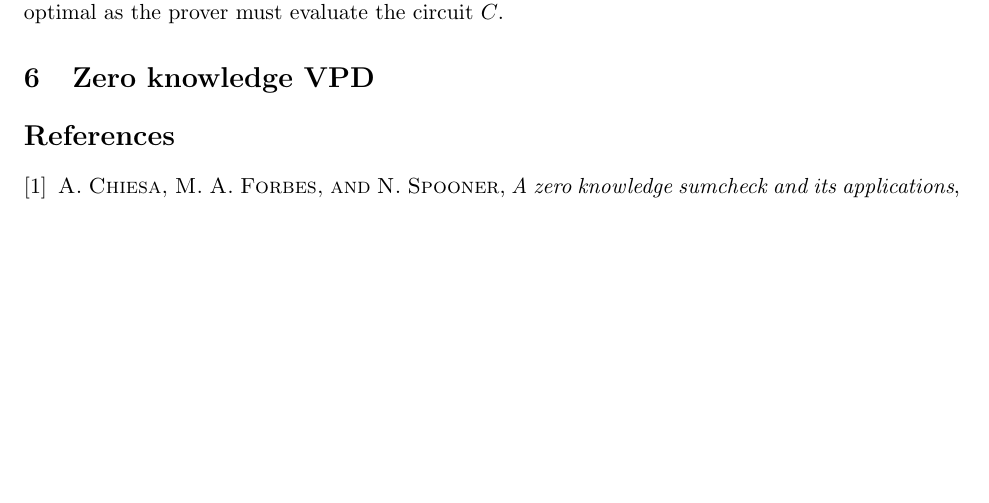
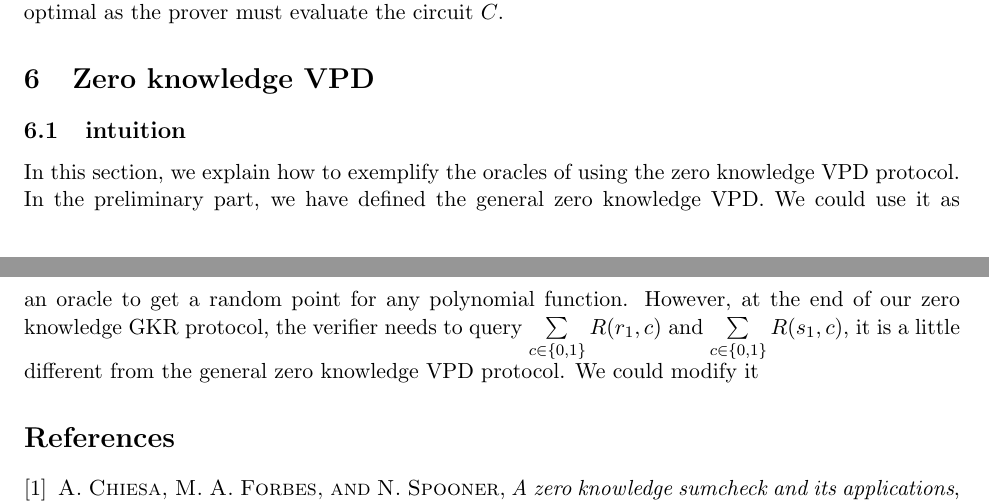
Before and after one commit to sunblaze-ucb/Libra, a LaTeX document (paper/manuscript/fastZKP.tex, which reads paper/manuscript/zkgkr.tex): part of page 18 of 20 before the commit and two parts of pages 18 and 19 of 20 after it, the two joined at a grey line, cut so that both start at the same text, the shorter picture padded with empty space. Compiled offline with pdfLaTeX.

Commit message:
auto commit

```diff
--- a/paper/manuscript/zkgkr.tex
+++ b/paper/manuscript/zkgkr.tex
@@ -166,3 +166,5 @@ Other things are also distinguishable for the verifier $\mathcal{V^*}$ because o
 \textbf{Complexity}. Consider the time complexity of zero knowledge GKR protocol. We would like to focus on the prover time. Since we have analyzed the prover time in our linear GKR protocol, we only need to think about the overhead complexity while maintaining zero knowledge for GKR protocol. For every layer of the circuit $C$, the prover samples $R_i(X, Y)$, runs the zeor knowledge sumcheck protocol for at most $3s_i$ variables with individual degree at most $2$ and run the zero knowledge oracle(ZK VPD) for $R(X, Y)$ on $2$ random points. The total complexity is $\mathcal{O}(s_i)$ since the size of $R_i(X, Y)$ is only constant. Suppose the depth of the circuit $C$ is $d$ and the maximum number of gates in one layer is $S$. The total complexity is $\mathcal{O}(d \log S)$. In addition, at the end of the protocol, the prover needs to run the zero knowledge oracle(ZK VPD) for $\dot{V}_d$ on $2$ random points. It needs $\mathcal{O}(S)$. So the total complexity is $\mathcal{O}(S \times d)$, which is linear of the circuit size and it is optimal as the prover must evaluate the circuit $C$.
 
 \section{Zero knowledge VPD}
+\subsection{intuition}
+In this section, we explain how to exemplify the oracles of using the zero knowledge VPD protocol. In the preliminary part, we have defined the general zero knowledge VPD. We could use it as an oracle to get a random point for any polynomial function. However, at the end of our zero knowledge GKR protocol, the verifier needs to query $\sum\limits_{c \in \{0, 1\}}R(r_1, c)$ and $\sum\limits_{c \in \{0, 1\}}R(s_1, c)$, it is a little different from the general zero knowledge VPD protocol. We could modify it
```
Also changed, not shown: paper/manuscript/zkgkr.tex (2 more changed lines).
